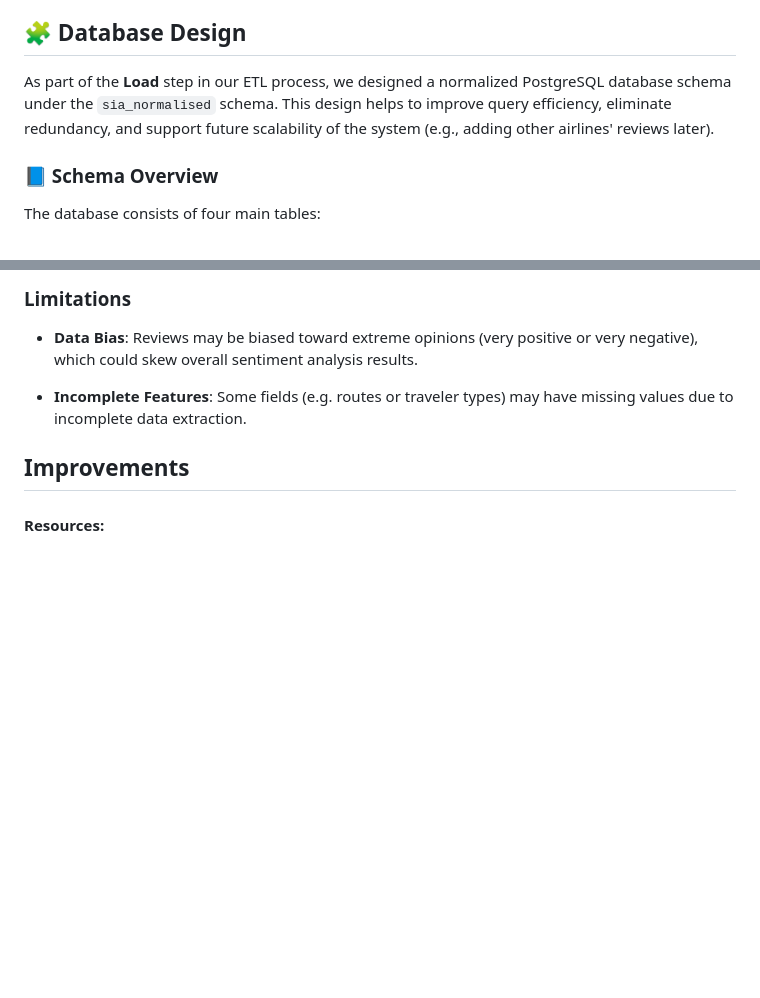
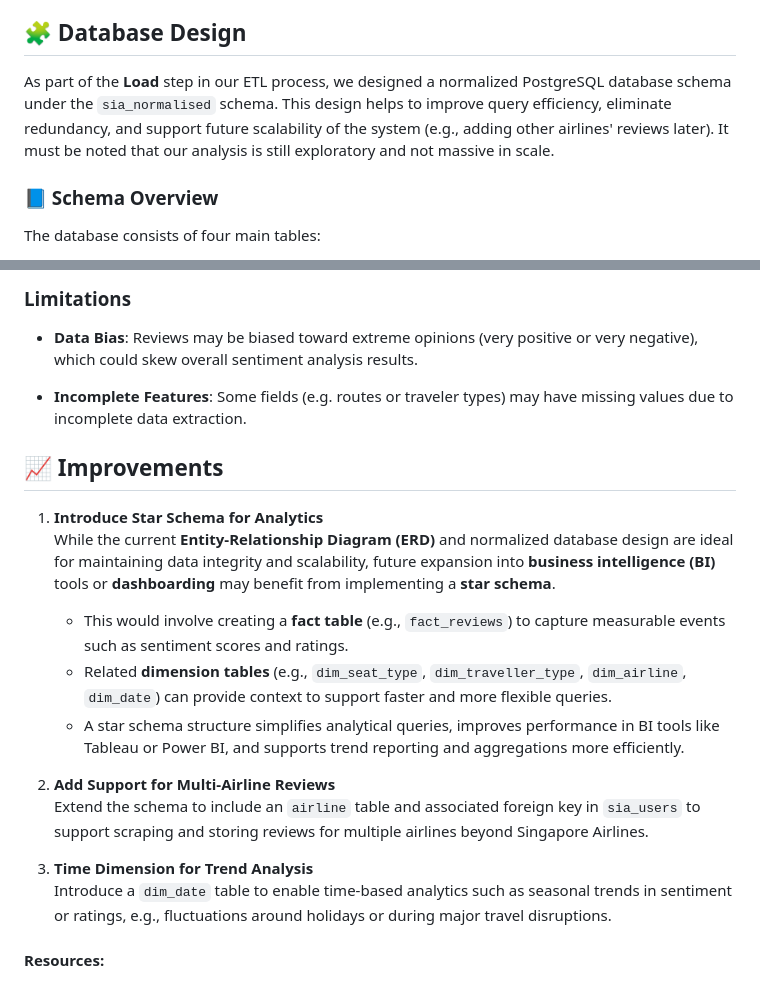
Before and after one commit to Carel555/SIA-ETL-project, a Markdown page: README.md, 2 parts joined by grey strips. Drawn GitHub-style; blank space fills up the shorter version.

```diff
--- a/README.md
+++ b/README.md
@@ -91,7 +91,7 @@ The primary aim is to:
 
 ## 🧩 Database Design
 
-As part of the **Load** step in our ETL process, we designed a normalized PostgreSQL database schema under the `sia_normalised` schema. This design helps to improve query efficiency, eliminate redundancy, and support future scalability of the system (e.g., adding other airlines' reviews later).
+As part of the **Load** step in our ETL process, we designed a normalized PostgreSQL database schema under the `sia_normalised` schema. This design helps to improve query efficiency, eliminate redundancy, and support future scalability of the system (e.g., adding other airlines' reviews later). It must be noted that our analysis is still exploratory and not massive in scale.
 
 ### 📘 Schema Overview
 
@@ -203,8 +203,19 @@ Surrogate keys are used across all main tables:
 
 - **Incomplete Features**: Some fields (e.g. routes or traveler types) may have missing values due to incomplete data extraction.
 
-## Improvements
+## 📈 Improvements
 
+1. **Introduce Star Schema for Analytics**
+   While the current **Entity-Relationship Diagram (ERD)** and normalized database design are ideal for maintaining data integrity and scalability, future expansion into **business intelligence (BI)** tools or **dashboarding** may benefit from implementing a **star schema**.
+   - This would involve creating a **fact table** (e.g., `fact_reviews`) to capture measurable events such as sentiment scores and ratings.
+   - Related **dimension tables** (e.g., `dim_seat_type`, `dim_traveller_type`, `dim_airline`, `dim_date`) can provide context to support faster and more flexible queries.
+   - A star schema structure simplifies analytical queries, improves performance in BI tools like Tableau or Power BI, and supports trend reporting and aggregations more efficiently.
+
+2. **Add Support for Multi-Airline Reviews**
+   Extend the schema to include an `airline` table and associated foreign key in `sia_users` to support scraping and storing reviews for multiple airlines beyond Singapore Airlines.
+
+3. **Time Dimension for Trend Analysis**
+   Introduce a `dim_date` table to enable time-based analytics such as seasonal trends in sentiment or ratings, e.g., fluctuations around holidays or during major travel disruptions.
 
 
 #### Resources:
```
